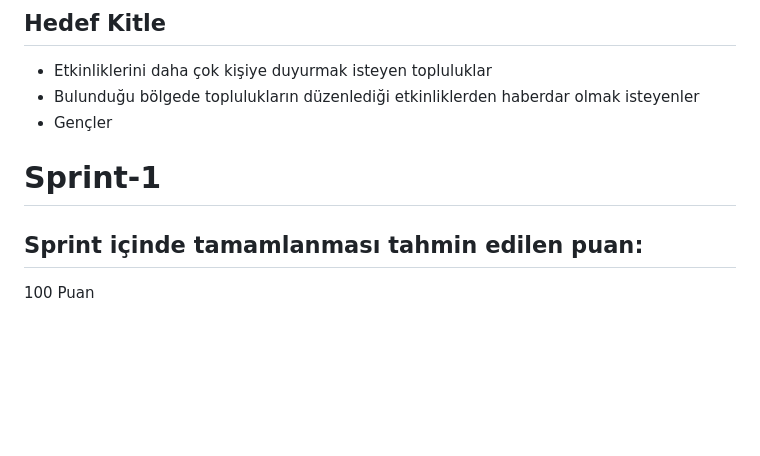
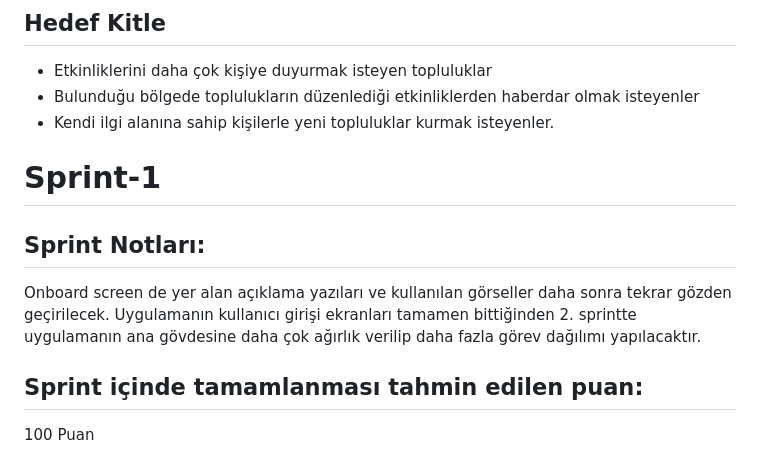
Before and after one commit to oua-f41/connectopia_flutter_app, a Markdown page: README.md, the part around the change. Drawn GitHub-style; blank space fills up the shorter version.

```diff
--- a/README.md
+++ b/README.md
@@ -47,9 +47,12 @@
 ## Hedef Kitle
    * Etkinliklerini daha çok kişiye duyurmak isteyen topluluklar
    * Bulunduğu bölgede toplulukların düzenlediği etkinliklerden haberdar olmak isteyenler
-   * Gençler
+   * Kendi ilgi alanına sahip kişilerle yeni topluluklar kurmak isteyenler.
 
 # Sprint-1
+
+## **Sprint Notları:**
+Onboard screen de yer alan açıklama yazıları ve kullanılan görseller daha sonra tekrar gözden geçirilecek. Uygulamanın kullanıcı girişi ekranları tamamen bittiğinden 2. sprintte uygulamanın ana gövdesine daha çok ağırlık verilip daha fazla görev dağılımı yapılacaktır.
 
 ## **Sprint içinde tamamlanması tahmin edilen puan:**
 100 Puan
```
